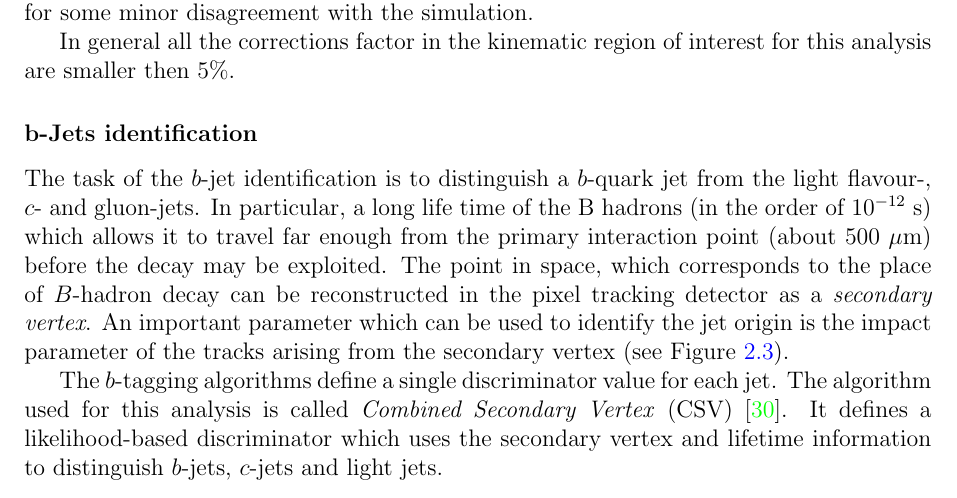
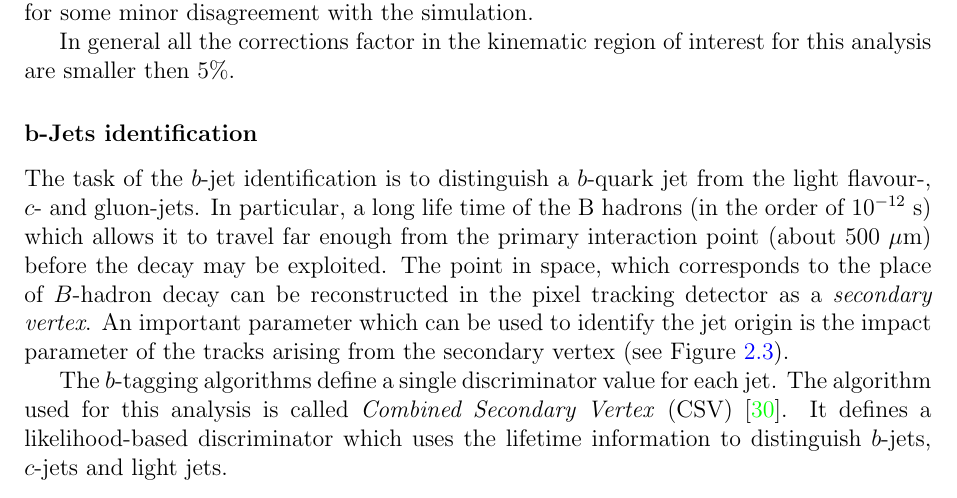
Before and after one commit to ghkorol/testrep, a LaTeX thesis (main.tex, which reads 04_event_reconstruction/04_event_reconstruction.tex): part of page 31 of 53, cut so that both start at the same text. Compiled offline with pdfLaTeX.

Commit message:
b tagging editing

```diff
--- a/04_event_reconstruction/04_event_reconstruction.tex
+++ b/04_event_reconstruction/04_event_reconstruction.tex
@@ -259,7 +259,7 @@ An important parameter which can be used to identify the jet origin is the impac
 
 The $b$-tagging algorithms define a single discriminator value for each jet.
 The algorithm used for this analysis is called \textit{Combined Secondary Vertex} (CSV) \cite{CMS-PAS-BTV-13-001}. It defines a likelihood-based discriminator which uses
-the secondary vertex and lifetime information to distinguish $b$-jets, $c$-jets and light jets.
+the lifetime information to distinguish $b$-jets, $c$-jets and light jets.
 
 The minimum thresholds for the algorithm are defined as three \textit{working points}, loose (L), medium (M) and tight (T), as following \cite{CMS-PAS-BTV-13-001}:
 
```
